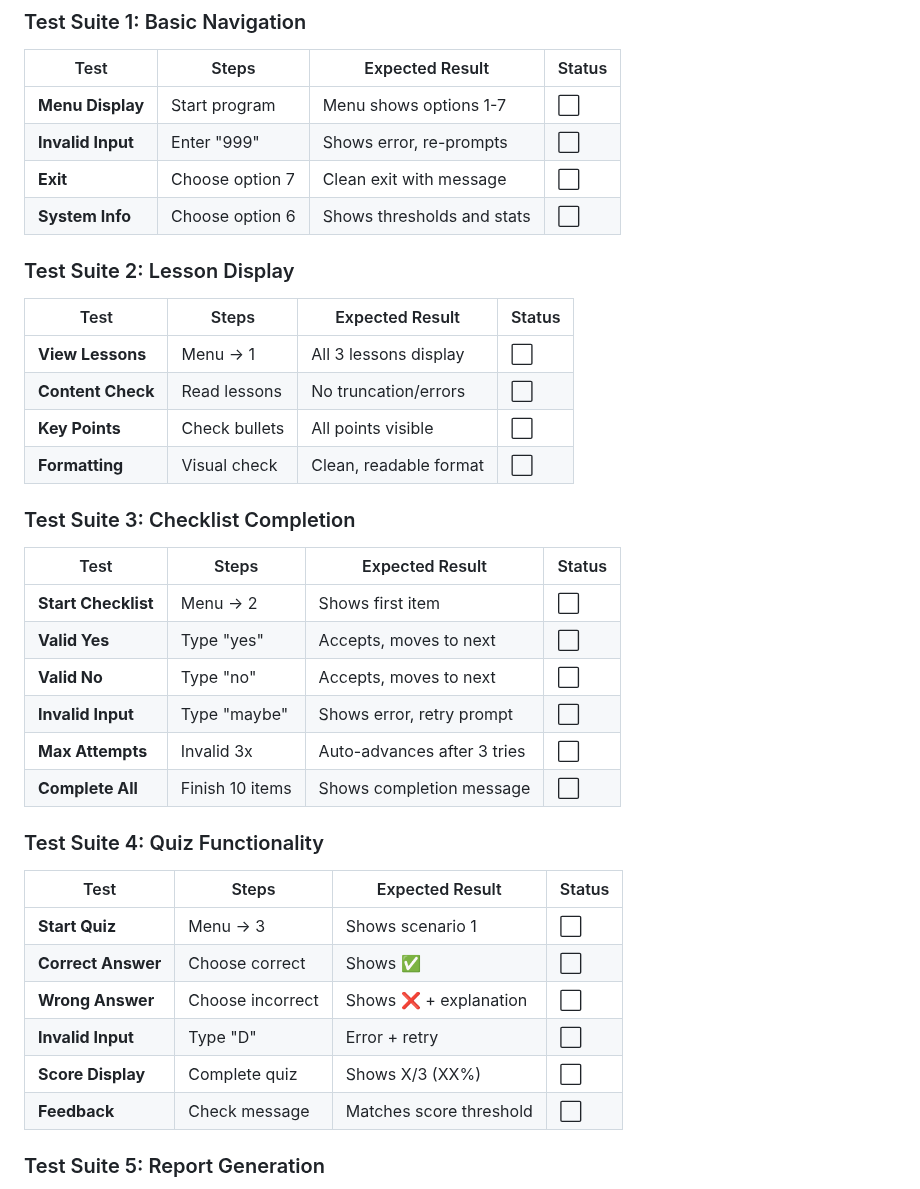
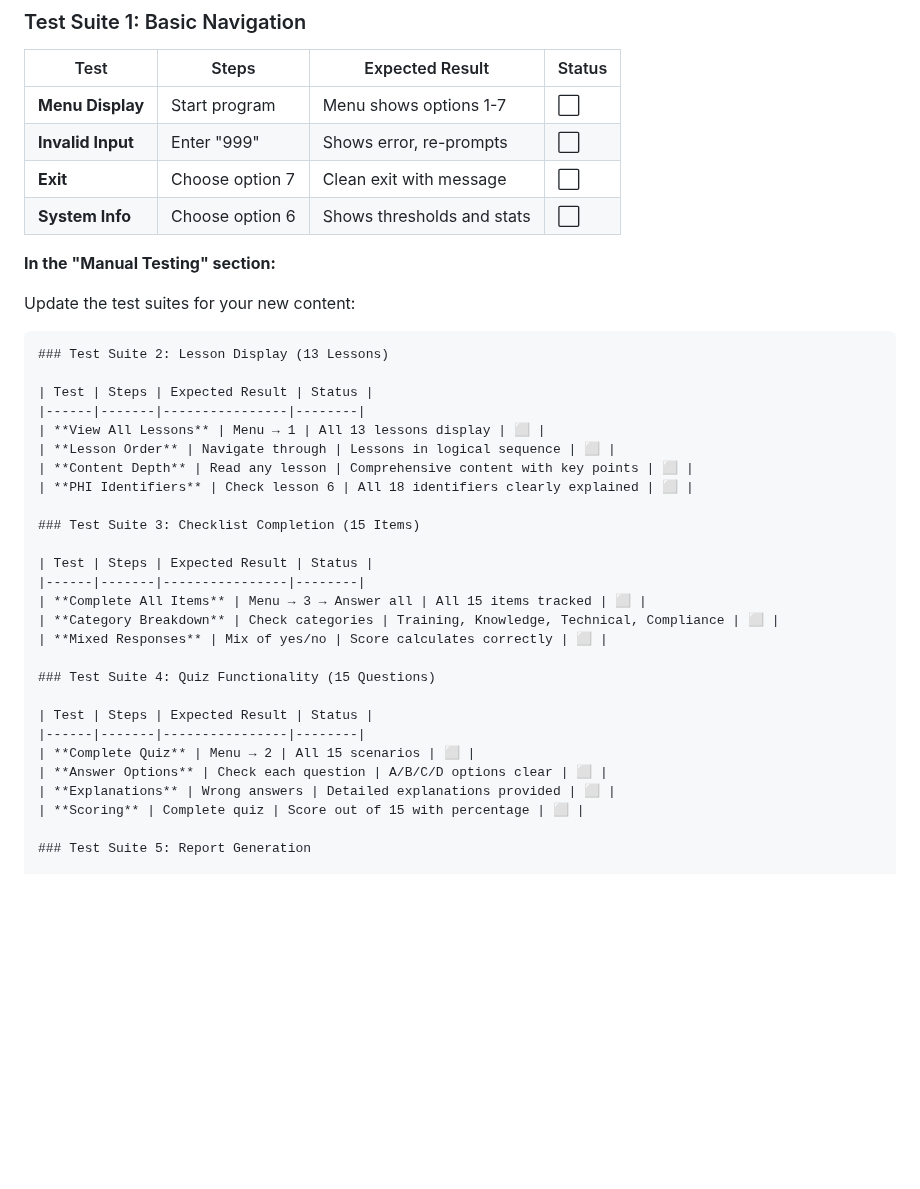
Before and after one commit to Saranoah/HIPAA-Training-System-for-Pharmacy-Staff-V2.0, a Markdown page: TESTING.md, the part around the change. Drawn GitHub-style; blank space fills up the shorter version.

````diff
--- a/TESTING.md
+++ b/TESTING.md
@@ -153,36 +153,37 @@ python hipaa_training_v2.py
 | **Exit** | Choose option 7 | Clean exit with message | ⬜ |
 | **System Info** | Choose option 6 | Shows thresholds and stats | ⬜ |
 
-### Test Suite 2: Lesson Display
+
+**In the "Manual Testing" section:**
+
+Update the test suites for your new content:
+
+```markdown
+### Test Suite 2: Lesson Display (13 Lessons)
 
 | Test | Steps | Expected Result | Status |
 |------|-------|----------------|--------|
-| **View Lessons** | Menu → 1 | All 3 lessons display | ⬜ |
-| **Content Check** | Read lessons | No truncation/errors | ⬜ |
-| **Key Points** | Check bullets | All points visible | ⬜ |
-| **Formatting** | Visual check | Clean, readable format | ⬜ |
+| **View All Lessons** | Menu → 1 | All 13 lessons display | ⬜ |
+| **Lesson Order** | Navigate through | Lessons in logical sequence | ⬜ |
+| **Content Depth** | Read any lesson | Comprehensive content with key points | ⬜ |
+| **PHI Identifiers** | Check lesson 6 | All 18 identifiers clearly explained | ⬜ |
 
-### Test Suite 3: Checklist Completion
+### Test Suite 3: Checklist Completion (15 Items)
 
 | Test | Steps | Expected Result | Status |
 |------|-------|----------------|--------|
-| **Start Checklist** | Menu → 2 | Shows first item | ⬜ |
-| **Valid Yes** | Type "yes" | Accepts, moves to next | ⬜ |
-| **Valid No** | Type "no" | Accepts, moves to next | ⬜ |
-| **Invalid Input** | Type "maybe" | Shows error, retry prompt | ⬜ |
-| **Max Attempts** | Invalid 3x | Auto-advances after 3 tries | ⬜ |
-| **Complete All** | Finish 10 items | Shows completion message | ⬜ |
+| **Complete All Items** | Menu → 3 → Answer all | All 15 items tracked | ⬜ |
+| **Category Breakdown** | Check categories | Training, Knowledge, Technical, Compliance | ⬜ |
+| **Mixed Responses** | Mix of yes/no | Score calculates correctly | ⬜ |
 
-### Test Suite 4: Quiz Functionality
+### Test Suite 4: Quiz Functionality (15 Questions)
 
 | Test | Steps | Expected Result | Status |
 |------|-------|----------------|--------|
-| **Start Quiz** | Menu → 3 | Shows scenario 1 | ⬜ |
-| **Correct Answer** | Choose correct | Shows ✅ | ⬜ |
-| **Wrong Answer** | Choose incorrect | Shows ❌ + explanation | ⬜ |
-| **Invalid Input** | Type "D" | Error + retry | ⬜ |
-| **Score Display** | Complete quiz | Shows X/3 (XX%) | ⬜ |
-| **Feedback** | Check message | Matches score threshold | ⬜ |
+| **Complete Quiz** | Menu → 2 | All 15 scenarios | ⬜ |
+| **Answer Options** | Check each question | A/B/C/D options clear | ⬜ |
+| **Explanations** | Wrong answers | Detailed explanations provided | ⬜ |
+| **Scoring** | Complete quiz | Score out of 15 with percentage | ⬜ |
 
 ### Test Suite 5: Report Generation
 
````
